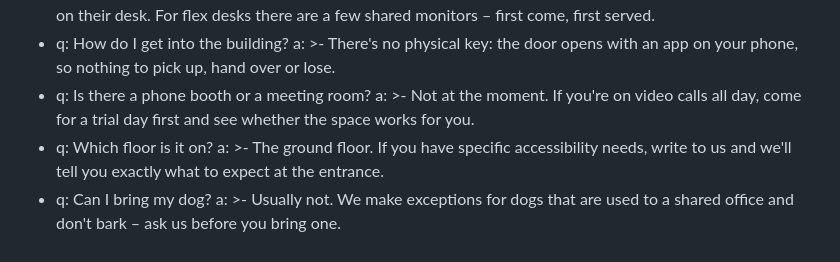
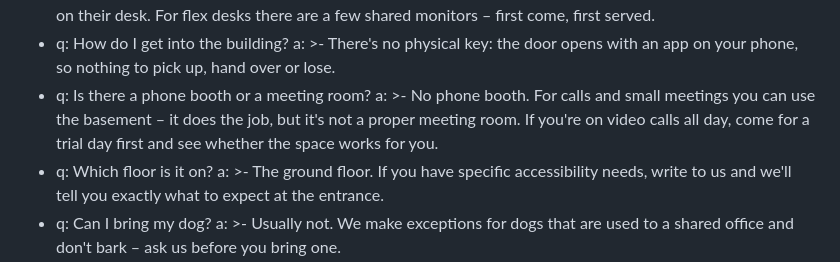
Before and after one commit to m0g/officina, a Markdown page: src/en/index.md, the part around the change. Drawn GitHub-style.

Commit message:
FAQ: mention the basement as an option for calls and meetings

```diff
--- a/src/en/index.md
+++ b/src/en/index.md
@@ -72,8 +72,10 @@ faq:
       nothing to pick up, hand over or lose.
   - q: Is there a phone booth or a meeting room?
     a: >-
-      Not at the moment. If you're on video calls all day, come for a trial
-      day first and see whether the space works for you.
+      No phone booth. For calls and small meetings you can use the basement –
+      it does the job, but it's not a proper meeting room. If you're on video
+      calls all day, come for a trial day first and see whether the space
+      works for you.
   - q: Which floor is it on?
     a: >-
       The ground floor. If you have specific accessibility needs, write to us
```
